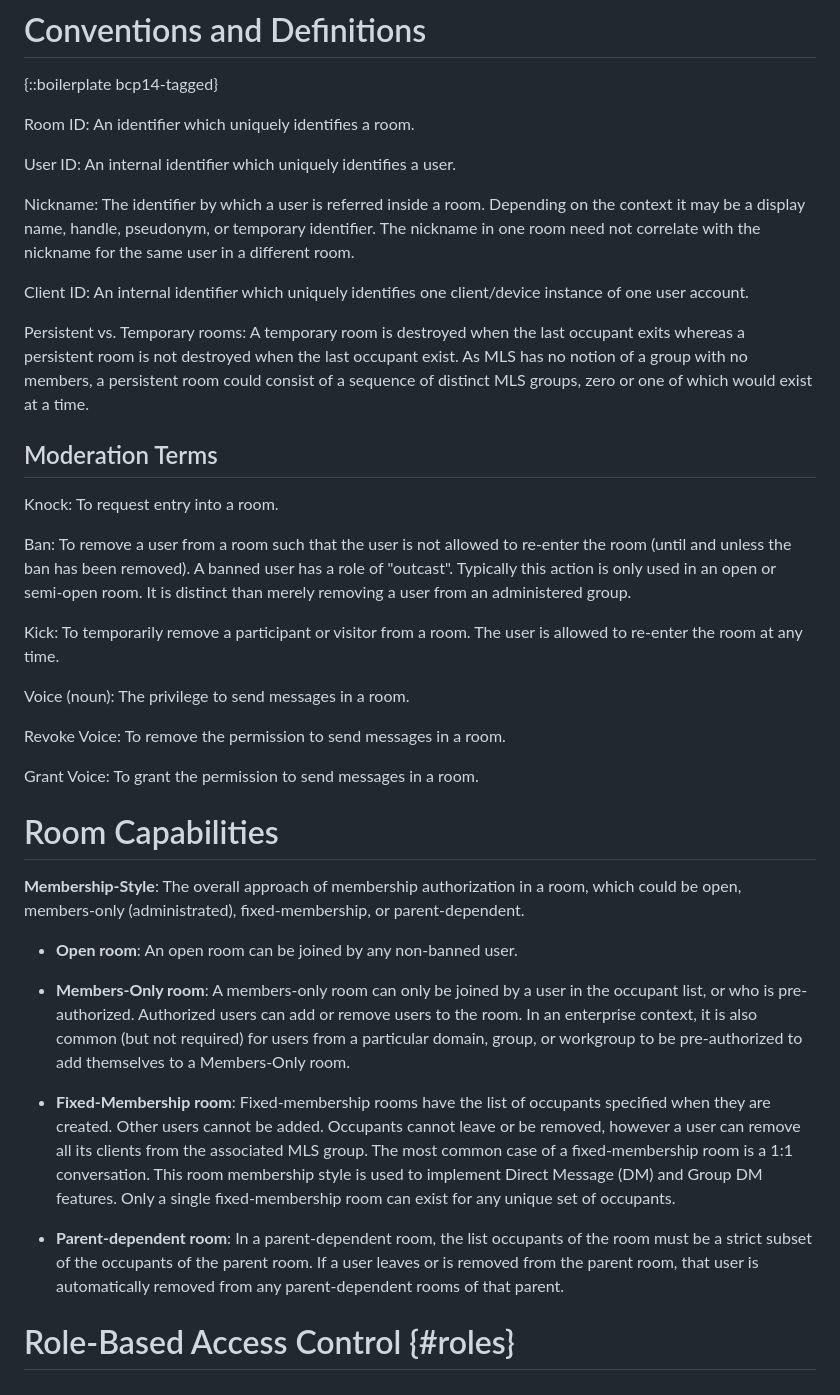
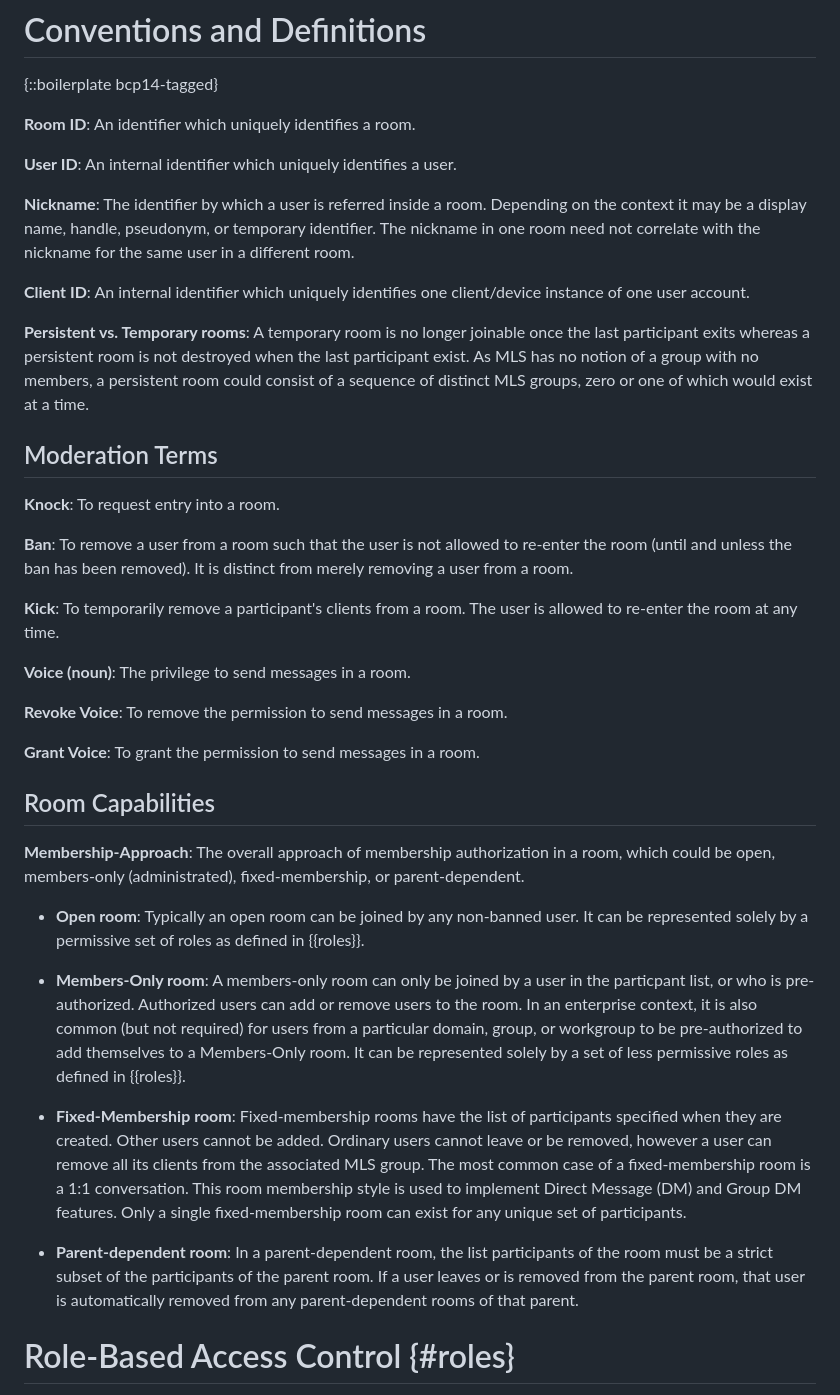
Before and after one commit to ietf-wg-mimi/mimi-room-policy, a Markdown page: draft-ietf-mimi-room-policy.md, the part around the change printed below. GitHub-like rendering.

Commit message:
Adjust some definitions to use current participant terminology; Remove duplicate Preauth section

```diff
--- a/draft-ietf-mimi-room-policy.md
+++ b/draft-ietf-mimi-room-policy.md
@@ -69,53 +69,53 @@ exactly one role. By virtue of a user's credential, a user might also be
 
 {::boilerplate bcp14-tagged}
 
-Room ID:
+**Room ID**:
 An identifier which uniquely identifies a room.
 
-User ID:
+**User ID**:
 An internal identifier which uniquely identifies a user.
 
-Nickname:
+**Nickname**:
 The identifier by which a user is referred inside a room. Depending on the context it may be a display name, handle, pseudonym, or temporary identifier. The nickname in one room need not correlate with the nickname for the same user in a different room.
 
-Client ID:
+**Client ID**:
 An internal identifier which uniquely identifies one client/device instance of one user account.
 
-Persistent vs. Temporary rooms:
-A temporary room is destroyed when the last occupant exits whereas a persistent room is not destroyed when the last occupant exist. As MLS has no notion of a group with no members, a persistent room could consist of a sequence of distinct MLS groups, zero or one of which would exist at a time.
+**Persistent vs. Temporary rooms**:
+A temporary room is no longer joinable once the last participant exits whereas a persistent room is not destroyed when the last participant exist. As MLS has no notion of a group with no members, a persistent room could consist of a sequence of distinct MLS groups, zero or one of which would exist at a time.
 
 ## Moderation Terms
 
-Knock:
+**Knock**:
 To request entry into a room.
 
-Ban:
-To remove a user from a room such that the user is not allowed to re-enter the room (until and unless the ban has been removed). A banned user has a role of "outcast". Typically this action is only used in an open or semi-open room. It is distinct than merely removing a user from an administered group.
+**Ban**:
+To remove a user from a room such that the user is not allowed to re-enter the room (until and unless the ban has been removed). It is distinct from merely removing a user from a room.
 
-Kick:
-To temporarily remove a participant or visitor from a room. The user is allowed to re-enter the room at any time.
+**Kick**:
+To temporarily remove a participant's clients from a room. The user is allowed to re-enter the room at any time.
 
-Voice (noun):
+**Voice (noun)**:
 The privilege to send messages in a room.
 
-Revoke Voice:
+**Revoke Voice**:
 To remove the permission to send messages in a room.
 
-Grant Voice:
+**Grant Voice**:
 To grant the permission to send messages in a room.
 
-# Room Capabilities
+## Room Capabilities
 
-**Membership-Style**:
+**Membership-Approach**:
 The overall approach of membership authorization in a room, which could be open, members-only (administrated), fixed-membership, or parent-dependent.
 
-- **Open room**: An open room can be joined by any non-banned user.
+- **Open room**: Typically an open room can be joined by any non-banned user. It can be represented solely by a permissive set of roles as defined in {{roles}}.
 
-- **Members-Only room**: A members-only room can only be joined by a user in the occupant list, or who is pre-authorized. Authorized users can add or remove users to the room. In an enterprise context, it is also common (but not required) for users from a particular domain, group, or workgroup to be pre-authorized to add themselves to a Members-Only room.
+- **Members-Only room**: A members-only room can only be joined by a user in the particpant list, or who is pre-authorized. Authorized users can add or remove users to the room. In an enterprise context, it is also common (but not required) for users from a particular domain, group, or workgroup to be pre-authorized to add themselves to a Members-Only room. It can be represented solely by a set of less permissive roles as defined in {{roles}}.
 
-- **Fixed-Membership room**: Fixed-membership rooms have the list of occupants specified when they are created. Other users cannot be added. Occupants cannot leave or be removed, however a user can remove all its clients from the associated MLS group. The most common case of a fixed-membership room is a 1:1 conversation. This room membership style is used to implement Direct Message (DM) and Group DM features. Only a single fixed-membership room can exist for any unique set of occupants.
+- **Fixed-Membership room**: Fixed-membership rooms have the list of participants specified when they are created. Other users cannot be added. Ordinary users cannot leave or be removed, however a user can remove all its clients from the associated MLS group. The most common case of a fixed-membership room is a 1:1 conversation. This room membership style is used to implement Direct Message (DM) and Group DM features. Only a single fixed-membership room can exist for any unique set of participants.
 
-- **Parent-dependent room**: In a parent-dependent room, the list occupants of the room must be a strict subset of the occupants of the parent room. If a user leaves or is removed from the parent room, that user is automatically removed from any parent-dependent rooms of that parent.
+- **Parent-dependent room**: In a parent-dependent room, the list participants of the room must be a strict subset of the participants of the parent room. If a user leaves or is removed from the parent room, that user is automatically removed from any parent-dependent rooms of that parent.
 
 <!--
 Multi-device vs. Single-device:
```
Also changed, not shown: other parts of draft-ietf-mimi-room-policy.md (+13 -41 lines).
